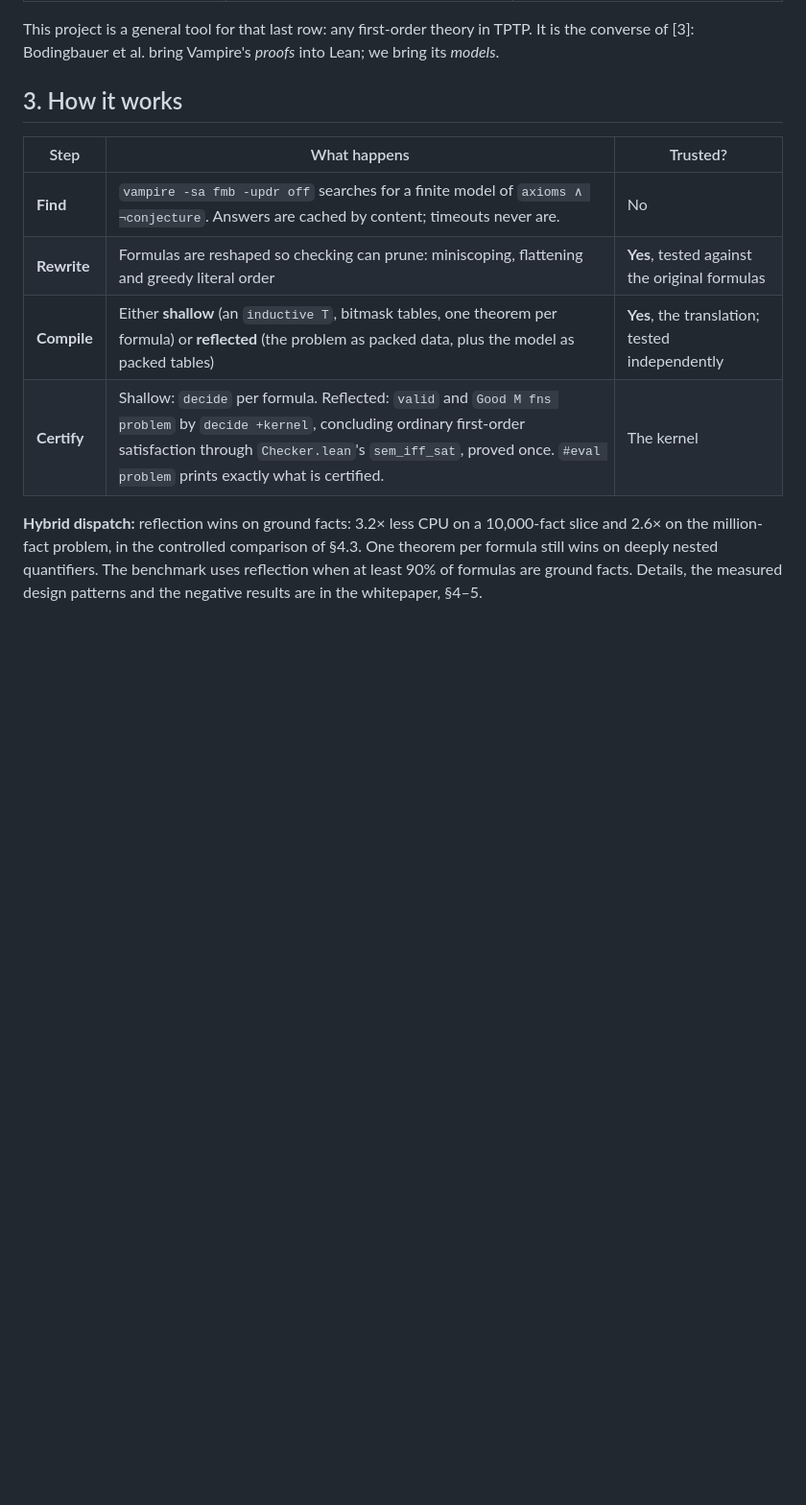
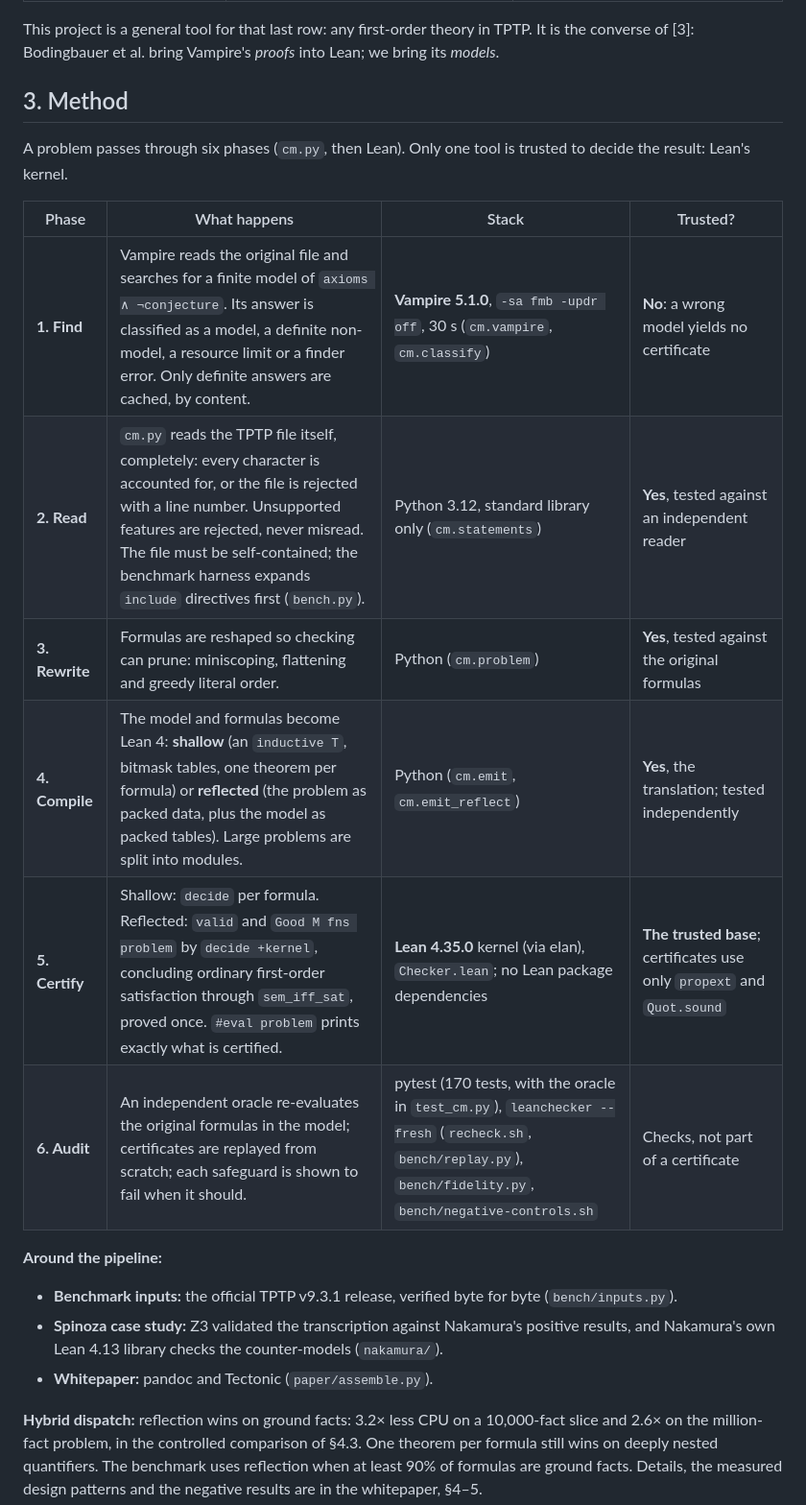
Before and after one commit to exponentlabshq/lean-countermodel, a Markdown page: README.md, the part around the change. Shown at 96% size. GitHub-like rendering; blank space fills up the shorter version.

Commit message:
README: Method section, a table of the six phases with the stack and trust status of each
Replaces 'How it works'. Phase order follows cm.py: Vampire runs on the original file, then cm.py reads it.

Co-Authored-By: Claude Opus 5.5 <noreply@anthropic.com>

```diff
--- a/README.md
+++ b/README.md
@@ -80,14 +80,23 @@ python3 cm.py --reflect problem.p OUTDIR                             # a large p
 
 This project is a general tool for that last row: any first-order theory in TPTP. It is the converse of [3]: Bodingbauer et al. bring Vampire's *proofs* into Lean; we bring its *models*.
 
-## 3. How it works
+## 3. Method
 
-| Step | What happens | Trusted? |
-|---|---|---|
-| **Find** | `vampire -sa fmb -updr off` searches for a finite model of `axioms ∧ ¬conjecture`. Answers are cached by content; timeouts never are. | No |
-| **Rewrite** | Formulas are reshaped so checking can prune: miniscoping, flattening and greedy literal order | **Yes**, tested against the original formulas |
-| **Compile** | Either **shallow** (an `inductive T`, bitmask tables, one theorem per formula) or **reflected** (the problem as packed data, plus the model as packed tables) | **Yes**, the translation; tested independently |
-| **Certify** | Shallow: `decide` per formula. Reflected: `valid` and `Good M fns problem` by `decide +kernel`, concluding ordinary first-order satisfaction through `Checker.lean`'s `sem_iff_sat`, proved once. `#eval problem` prints exactly what is certified. | The kernel |
+A problem passes through six phases (`cm.py`, then Lean). Only one tool is trusted to decide the result: Lean's kernel.
+
+| Phase | What happens | Stack | Trusted? |
+|---|---|---|---|
+| **1. Find** | Vampire reads the original file and searches for a finite model of `axioms ∧ ¬conjecture`. Its answer is classified as a model, a definite non-model, a resource limit or a finder error. Only definite answers are cached, by content. | **Vampire 5.1.0**, `-sa fmb -updr off`, 30 s (`cm.vampire`, `cm.classify`) | **No**: a wrong model yields no certificate |
+| **2. Read** | `cm.py` reads the TPTP file itself, completely: every character is accounted for, or the file is rejected with a line number. Unsupported features are rejected, never misread. The file must be self-contained; the benchmark harness expands `include` directives first (`bench.py`). | Python 3.12, standard library only (`cm.statements`) | **Yes**, tested against an independent reader |
+| **3. Rewrite** | Formulas are reshaped so checking can prune: miniscoping, flattening and greedy literal order. | Python (`cm.problem`) | **Yes**, tested against the original formulas |
+| **4. Compile** | The model and formulas become Lean 4: **shallow** (an `inductive T`, bitmask tables, one theorem per formula) or **reflected** (the problem as packed data, plus the model as packed tables). Large problems are split into modules. | Python (`cm.emit`, `cm.emit_reflect`) | **Yes**, the translation; tested independently |
+| **5. Certify** | Shallow: `decide` per formula. Reflected: `valid` and `Good M fns problem` by `decide +kernel`, concluding ordinary first-order satisfaction through `sem_iff_sat`, proved once. `#eval problem` prints exactly what is certified. | **Lean 4.35.0** kernel (via elan), `Checker.lean`; no Lean package dependencies | **The trusted base**; certificates use only `propext` and `Quot.sound` |
+| **6. Audit** | An independent oracle re-evaluates the original formulas in the model; certificates are replayed from scratch; each safeguard is shown to fail when it should. | pytest (170 tests, with the oracle in `test_cm.py`), `leanchecker --fresh` (`recheck.sh`, `bench/replay.py`), `bench/fidelity.py`, `bench/negative-controls.sh` | Checks, not part of a certificate |
+
+**Around the pipeline:**
+- **Benchmark inputs:** the official TPTP v9.3.1 release, verified byte for byte (`bench/inputs.py`).
+- **Spinoza case study:** Z3 validated the transcription against Nakamura's positive results, and Nakamura's own Lean 4.13 library checks the counter-models (`nakamura/`).
+- **Whitepaper:** pandoc and Tectonic (`paper/assemble.py`).
 
 **Hybrid dispatch:** reflection wins on ground facts: 3.2× less CPU on a 10,000-fact slice and 2.6× on the million-fact problem, in the controlled comparison of §4.3. One theorem per formula still wins on deeply nested quantifiers. The benchmark uses reflection when at least 90% of formulas are ground facts. Details, the measured design patterns and the negative results are in the whitepaper, §4–5.
 
```
